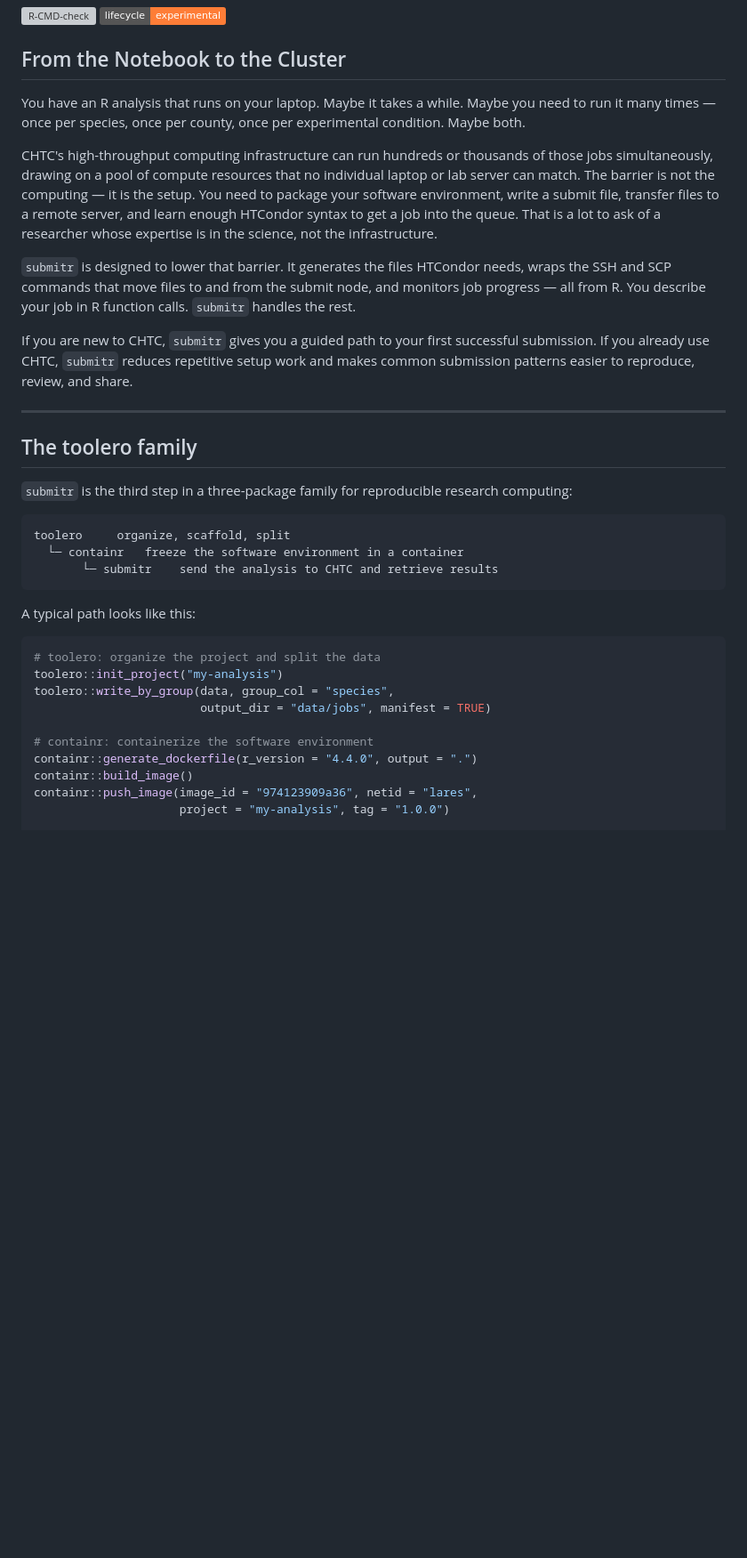
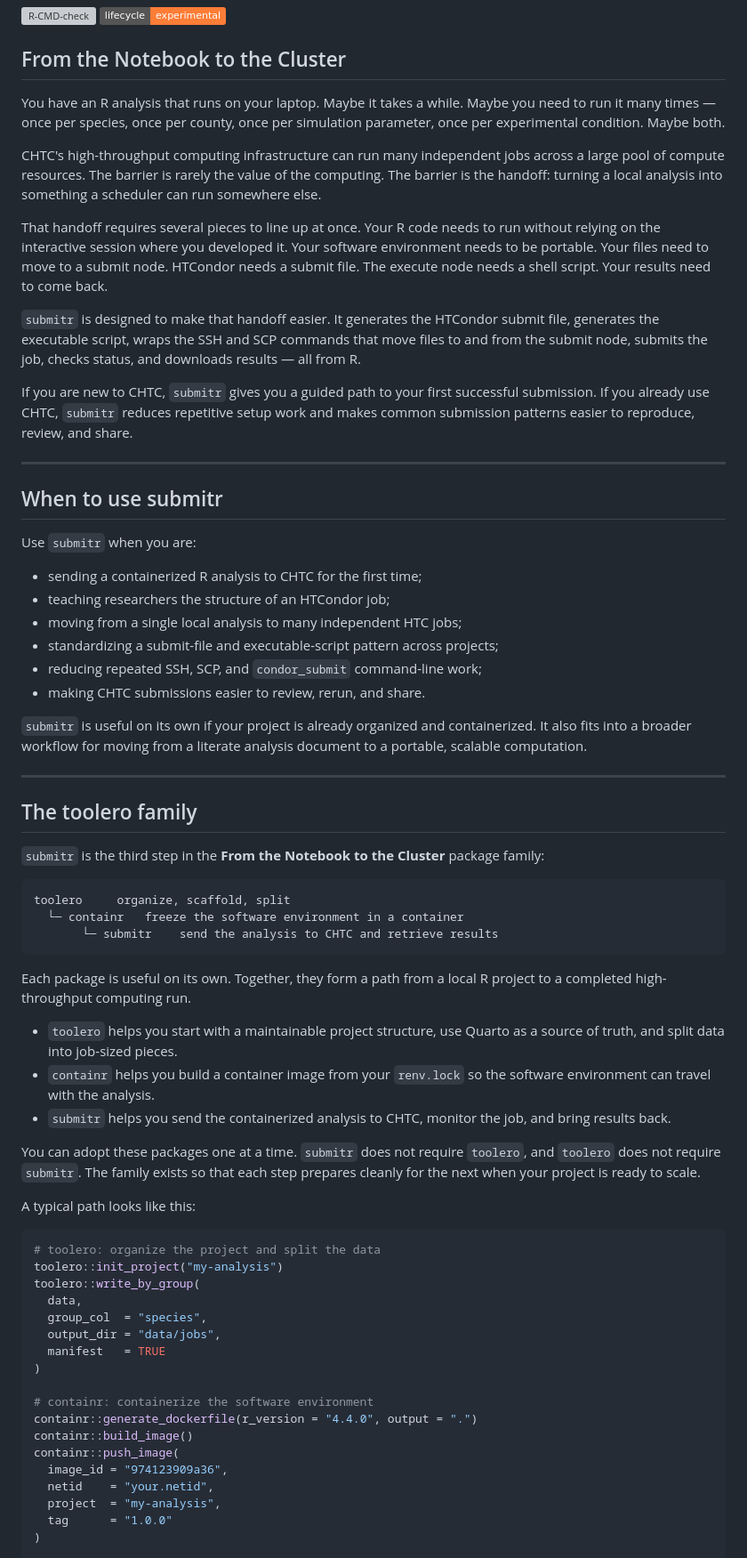
Before and after one commit to erwinlares/submitr, a Markdown page: README.md, the part around one of its changes. Shown at 89% size. Rendered like a GitHub page; badges without logos; blank space fills up the shorter version; grey boxes are pictures that could not be loaded.

````diff
--- a/README.md
+++ b/README.md
@@ -7,53 +7,71 @@
 
 ## From the Notebook to the Cluster
 
-You have an R analysis that runs on your laptop. Maybe it takes a while.
-Maybe you need to run it many times — once per species, once per county, once
-per experimental condition. Maybe both.
+You have an R analysis that runs on your laptop. Maybe it takes a while. Maybe you need to run it many times — once per species, once per county, once per simulation parameter, once per experimental condition. Maybe both.
 
-CHTC's high-throughput computing infrastructure can run hundreds or thousands
-of those jobs simultaneously, drawing on a pool of compute resources that no
-individual laptop or lab server can match. The barrier is not the computing —
-it is the setup. You need to package your software environment, write a submit
-file, transfer files to a remote server, and learn enough HTCondor syntax to
-get a job into the queue. That is a lot to ask of a researcher whose expertise
-is in the science, not the infrastructure.
+CHTC's high-throughput computing infrastructure can run many independent jobs across a large pool of compute resources. The barrier is rarely the value of the computing. The barrier is the handoff: turning a local analysis into something a scheduler can run somewhere else.
 
-`submitr` is designed to lower that barrier. It generates the files HTCondor
-needs, wraps the SSH and SCP commands that move files to and from the submit
-node, and monitors job progress — all from R. You describe your job in R
-function calls. `submitr` handles the rest.
+That handoff requires several pieces to line up at once. Your R code needs to run without relying on the interactive session where you developed it. Your software environment needs to be portable. Your files need to move to a submit node. HTCondor needs a submit file. The execute node needs a shell script. Your results need to come back.
 
-If you are new to CHTC, `submitr` gives you a guided path to your first
-successful submission. If you already use CHTC, `submitr` reduces repetitive
-setup work and makes common submission patterns easier to reproduce, review,
-and share.
+`submitr` is designed to make that handoff easier. It generates the HTCondor submit file, generates the executable script, wraps the SSH and SCP commands that move files to and from the submit node, submits the job, checks status, and downloads results — all from R.
+
+If you are new to CHTC, `submitr` gives you a guided path to your first successful submission. If you already use CHTC, `submitr` reduces repetitive setup work and makes common submission patterns easier to reproduce, review, and share.
+
+---
+
+## When to use submitr
+
+Use `submitr` when you are:
+
+- sending a containerized R analysis to CHTC for the first time;
+- teaching researchers the structure of an HTCondor job;
+- moving from a single local analysis to many independent HTC jobs;
+- standardizing a submit-file and executable-script pattern across projects;
+- reducing repeated SSH, SCP, and `condor_submit` command-line work;
+- making CHTC submissions easier to review, rerun, and share.
+
+`submitr` is useful on its own if your project is already organized and containerized. It also fits into a broader workflow for moving from a literate analysis document to a portable, scalable computation.
 
 ---
 
 ## The toolero family
 
-`submitr` is the third step in a three-package family for reproducible
-research computing:
+`submitr` is the third step in the **From the Notebook to the Cluster** package family:
 
-```
+```text
 toolero     organize, scaffold, split
   └─ containr   freeze the software environment in a container
        └─ submitr    send the analysis to CHTC and retrieve results
 ```
+
+Each package is useful on its own. Together, they form a path from a local R project to a completed high-throughput computing run.
+
+- `toolero` helps you start with a maintainable project structure, use Quarto as a source of truth, and split data into job-sized pieces.
+- `containr` helps you build a container image from your `renv.lock` so the software environment can travel with the analysis.
+- `submitr` helps you send the containerized analysis to CHTC, monitor the job, and bring results back.
+
+You can adopt these packages one at a time. `submitr` does not require `toolero`, and `toolero` does not require `submitr`. The family exists so that each step prepares cleanly for the next when your project is ready to scale.
 
 A typical path looks like this:
 
 ```r
 # toolero: organize the project and split the data
 toolero::init_project("my-analysis")
-toolero::write_by_group(data, group_col = "species",
-                        output_dir = "data/jobs", manifest = TRUE)
+toolero::write_by_group(
+  data,
+  group_col  = "species",
+  output_dir = "data/jobs",
+  manifest   = TRUE
+)
 
 # containr: containerize the software environment
 containr::generate_dockerfile(r_version = "4.4.0", output = ".")
 containr::build_image()
-containr::push_image(image_id = "974123909a36", netid = "lares",
-                     project = "my-analysis", tag = "1.0.0")
+containr::push_image(
+  image_id = "974123909a36",
+  netid    = "your.netid",
+  project  = "my-analysis",
+  tag      = "1.0.0"
+)
 
 # submitr: submit to CHTC and retrieve results
````
Also changed, not shown: other parts of README.md (+125 -113 lines).
